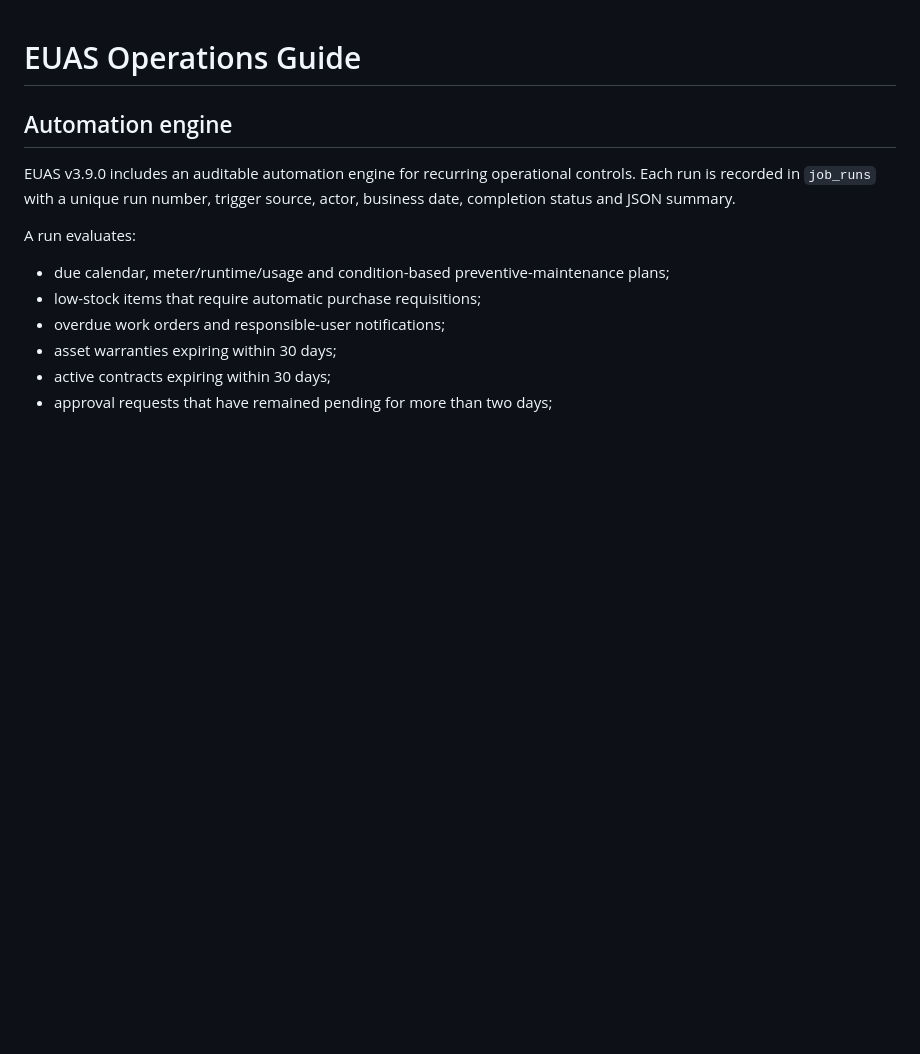
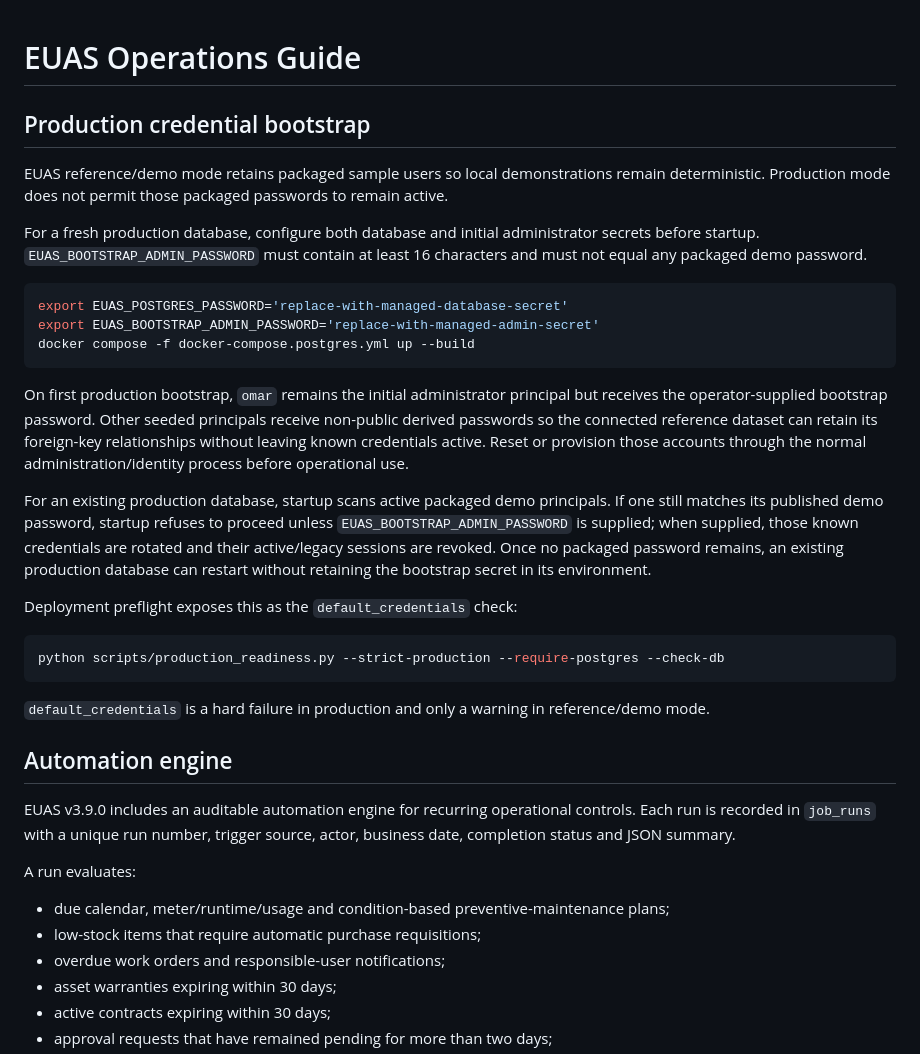
Before and after one commit to 3more102/elsewedy-utilities-application-suite, a Markdown page: OPERATIONS.md, the part around the change. GitHub-like rendering; blank space fills up the shorter version.

Commit message:
docs(ops): document production bootstrap credentials

````diff
--- a/OPERATIONS.md
+++ b/OPERATIONS.md
@@ -1,4 +1,28 @@
 # EUAS Operations Guide
+
+## Production credential bootstrap
+
+EUAS reference/demo mode retains packaged sample users so local demonstrations remain deterministic. Production mode does not permit those packaged passwords to remain active.
+
+For a fresh production database, configure both database and initial administrator secrets before startup. `EUAS_BOOTSTRAP_ADMIN_PASSWORD` must contain at least 16 characters and must not equal any packaged demo password.
+
+```bash
+export EUAS_POSTGRES_PASSWORD='replace-with-managed-database-secret'
+export EUAS_BOOTSTRAP_ADMIN_PASSWORD='replace-with-managed-admin-secret'
+docker compose -f docker-compose.postgres.yml up --build
+```
+
+On first production bootstrap, `omar` remains the initial administrator principal but receives the operator-supplied bootstrap password. Other seeded principals receive non-public derived passwords so the connected reference dataset can retain its foreign-key relationships without leaving known credentials active. Reset or provision those accounts through the normal administration/identity process before operational use.
+
+For an existing production database, startup scans active packaged demo principals. If one still matches its published demo password, startup refuses to proceed unless `EUAS_BOOTSTRAP_ADMIN_PASSWORD` is supplied; when supplied, those known credentials are rotated and their active/legacy sessions are revoked. Once no packaged password remains, an existing production database can restart without retaining the bootstrap secret in its environment.
+
+Deployment preflight exposes this as the `default_credentials` check:
+
+```bash
+python scripts/production_readiness.py --strict-production --require-postgres --check-db
+```
+
+`default_credentials` is a hard failure in production and only a warning in reference/demo mode.
 
 ## Automation engine
 
````
